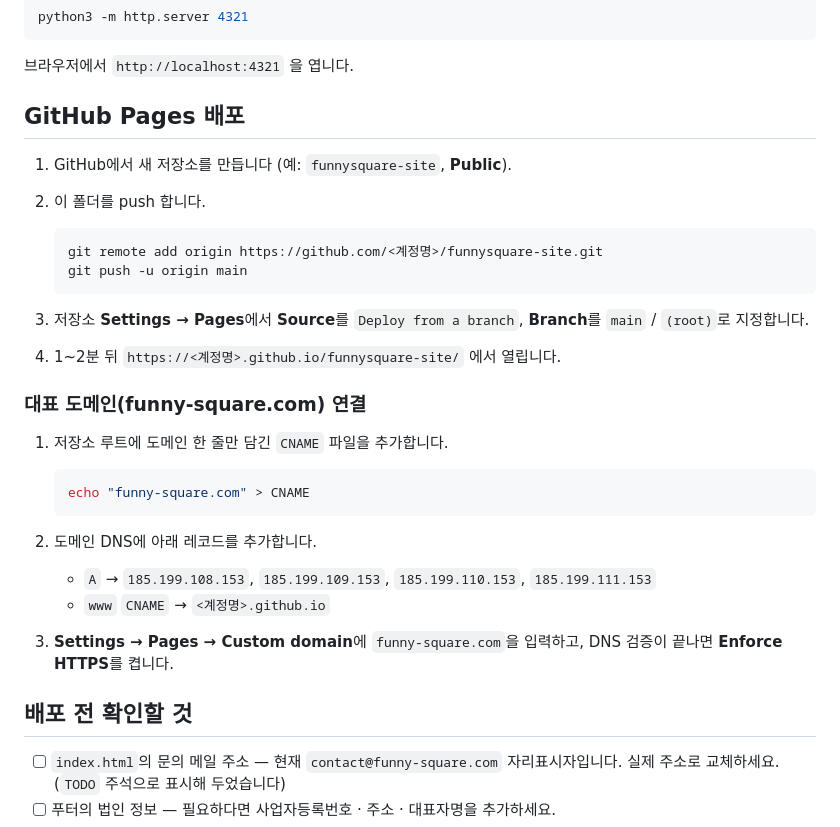
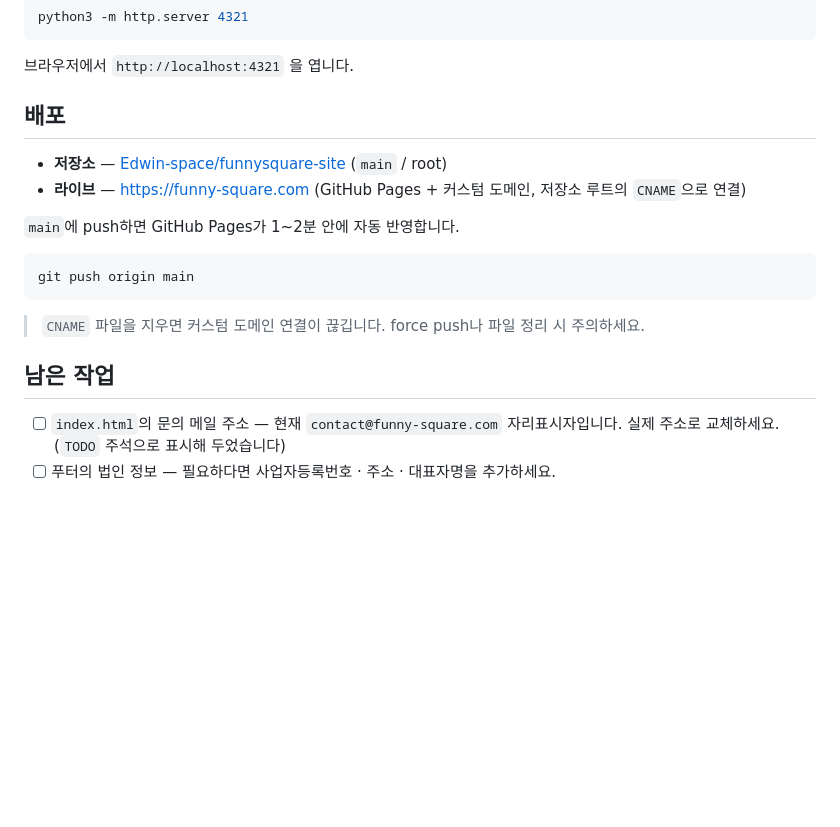
Before and after one commit to Edwin-space/funnysquare-site, a Markdown page: README.md, the part around the change. Drawn GitHub-style; blank space fills up the shorter version.

Commit message:
Point README at the live deployment
저장소(Edwin-space/funnysquare-site)와 라이브 주소(funny-square.com)를
확인해 배포 안내를 실제 상태로 갱신했습니다.

- 신규 저장소 생성 절차 → push 한 줄로 대체
- CNAME 파일 삭제 시 커스텀 도메인이 끊긴다는 주의 추가

Co-Authored-By: Claude Opus 5 <noreply@anthropic.com>

````diff
--- a/README.md
+++ b/README.md
@@ -65,33 +65,20 @@ python3 -m http.server 4321
 
 브라우저에서 `http://localhost:4321` 을 엽니다.
 
-## GitHub Pages 배포
+## 배포
 
-1. GitHub에서 새 저장소를 만듭니다 (예: `funnysquare-site`, **Public**).
-2. 이 폴더를 push 합니다.
+- **저장소** — [Edwin-space/funnysquare-site](https://github.com/Edwin-space/funnysquare-site) (`main` / root)
+- **라이브** — <https://funny-square.com> (GitHub Pages + 커스텀 도메인, 저장소 루트의 `CNAME`으로 연결)
 
-   ```bash
-   git remote add origin https://github.com/<계정명>/funnysquare-site.git
-   git push -u origin main
-   ```
+`main`에 push하면 GitHub Pages가 1~2분 안에 자동 반영합니다.
 
-3. 저장소 **Settings → Pages**에서 **Source**를 `Deploy from a branch`, **Branch**를 `main` / `(root)`로 지정합니다.
-4. 1~2분 뒤 `https://<계정명>.github.io/funnysquare-site/` 에서 열립니다.
+```bash
+git push origin main
+```
 
-### 대표 도메인(funny-square.com) 연결
+> `CNAME` 파일을 지우면 커스텀 도메인 연결이 끊깁니다. force push나 파일 정리 시 주의하세요.
 
-1. 저장소 루트에 도메인 한 줄만 담긴 `CNAME` 파일을 추가합니다.
-
-   ```bash
-   echo "funny-square.com" > CNAME
-   ```
-
-2. 도메인 DNS에 아래 레코드를 추가합니다.
-   - `A` → `185.199.108.153`, `185.199.109.153`, `185.199.110.153`, `185.199.111.153`
-   - `www` `CNAME` → `<계정명>.github.io`
-3. **Settings → Pages → Custom domain**에 `funny-square.com`을 입력하고, DNS 검증이 끝나면 **Enforce HTTPS**를 켭니다.
-
-## 배포 전 확인할 것
+## 남은 작업
 
 - [ ] `index.html`의 문의 메일 주소 — 현재 `contact@funny-square.com` 자리표시자입니다. 실제 주소로 교체하세요. (`TODO` 주석으로 표시해 두었습니다)
 - [ ] 푸터의 법인 정보 — 필요하다면 사업자등록번호 · 주소 · 대표자명을 추가하세요.
````
